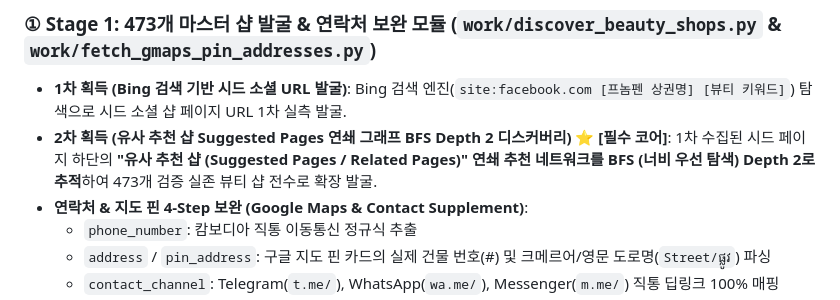
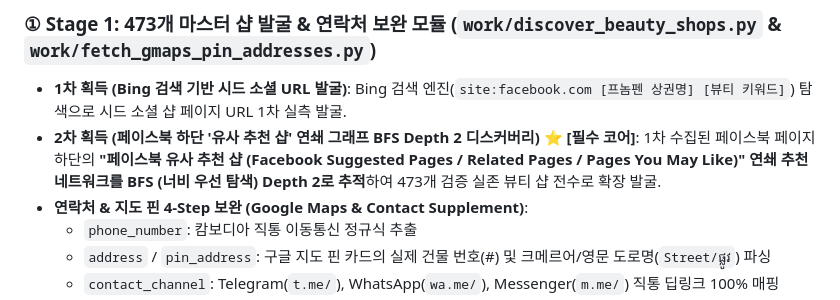
Before and after one commit to luper-suda/luper-suda-phnompenh-beauty-app, a Markdown page: beauty_work_plan_step1.md, the part around the change. Rendered like a GitHub page.

Commit message:
Docs: Explicitly specify Facebook Suggested Pages wording in beauty_work_plan_step1.md

```diff
--- a/beauty_work_plan_step1.md
+++ b/beauty_work_plan_step1.md
@@ -45,7 +45,7 @@
 
 ### ① Stage 1: 473개 마스터 샵 발굴 & 연락처 보완 모듈 (`work/discover_beauty_shops.py` & `work/fetch_gmaps_pin_addresses.py`)
 - **1차 획득 (Bing 검색 기반 시드 소셜 URL 발굴)**: Bing 검색 엔진(`site:facebook.com [프놈펜 상권명] [뷰티 키워드]`) 탐색으로 시드 소셜 샵 페이지 URL 1차 실측 발굴.
-- **2차 획득 (유사 추천 샵 Suggested Pages 연쇄 그래프 BFS Depth 2 디스커버리) ⭐️ [필수 코어]**: 1차 수집된 시드 페이지 하단의 **"유사 추천 샵 (Suggested Pages / Related Pages)" 연쇄 추천 네트워크를 BFS (너비 우선 탐색) Depth 2로 추적**하여 473개 검증 실존 뷰티 샵 전수로 확장 발굴.
+- **2차 획득 (페이스북 하단 '유사 추천 샵' 연쇄 그래프 BFS Depth 2 디스커버리) ⭐️ [필수 코어]**: 1차 수집된 페이스북 페이지 하단의 **"페이스북 유사 추천 샵 (Facebook Suggested Pages / Related Pages / Pages You May Like)" 연쇄 추천 네트워크를 BFS (너비 우선 탐색) Depth 2로 추적**하여 473개 검증 실존 뷰티 샵 전수로 확장 발굴.
 - **연락처 & 지도 핀 4-Step 보완 (Google Maps & Contact Supplement)**:
   - `phone_number`: 캄보디아 직통 이동통신 정규식 추출
   - `address` / `pin_address`: 구글 지도 핀 카드의 실제 건물 번호(#) 및 크메르어/영문 도로명(`Street/ផ្លូវ`) 파싱
```
